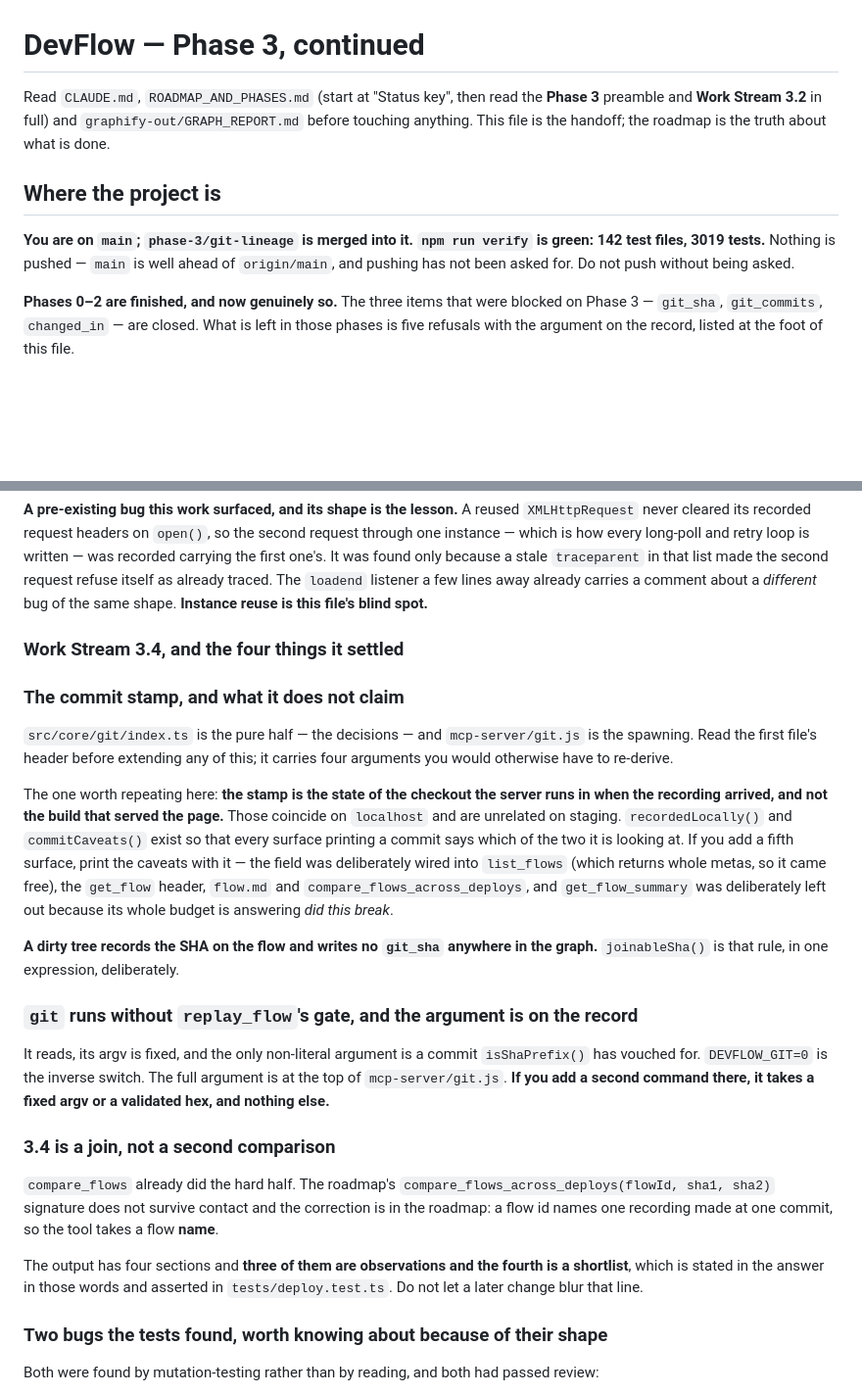
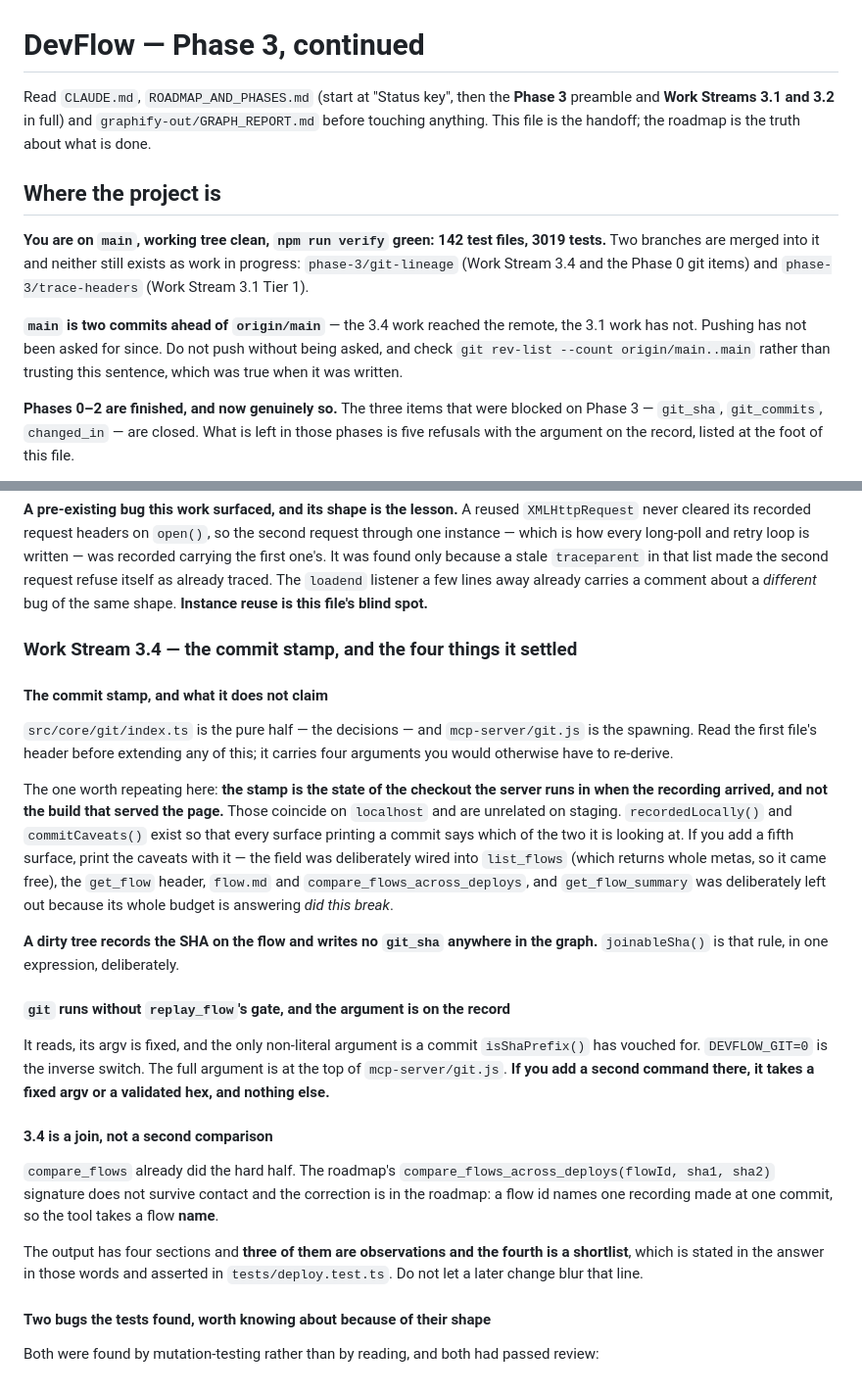
Before and after one commit to ansh-n-chovatiya/DevFlow, a Markdown page: NEXT_SESSION_PROMPT.md, 2 parts joined by grey strips. Shown at 98% size. GitHub-like rendering; blank space fills up the shorter version.

```diff
--- a/NEXT_SESSION_PROMPT.md
+++ b/NEXT_SESSION_PROMPT.md
@@ -1,15 +1,21 @@
 # DevFlow — Phase 3, continued
 
-Read `CLAUDE.md`, `ROADMAP_AND_PHASES.md` (start at "Status key", then read the
-**Phase 3** preamble and **Work Stream 3.2** in full) and
+Read `CLAUDE.md`, `ROADMAP_AND_PHASES.md` (start at "Status key", then the
+**Phase 3** preamble and **Work Streams 3.1 and 3.2** in full) and
 `graphify-out/GRAPH_REPORT.md` before touching anything. This file is the
 handoff; the roadmap is the truth about what is done.
 
 ## Where the project is
 
-**You are on `main`; `phase-3/git-lineage` is merged into it. `npm run verify`
-is green: 142 test files, 3019 tests.** Nothing is pushed — `main` is well ahead of `origin/main`, and pushing
-has not been asked for. Do not push without being asked.
+**You are on `main`, working tree clean, `npm run verify` green: 142 test files,
+3019 tests.** Two branches are merged into it and neither still exists as work in
+progress: `phase-3/git-lineage` (Work Stream 3.4 and the Phase 0 git items) and
+`phase-3/trace-headers` (Work Stream 3.1 Tier 1).
+
+**`main` is two commits ahead of `origin/main`** — the 3.4 work reached the
+remote, the 3.1 work has not. Pushing has not been asked for since. Do not push
+without being asked, and check `git rev-list --count origin/main..main` rather
+than trusting this sentence, which was true when it was written.
 
 **Phases 0–2 are finished, and now genuinely so.** The three items that were
 blocked on Phase 3 — `git_sha`, `git_commits`, `changed_in` — are closed. What is
@@ -81,9 +87,9 @@ stale `traceparent` in that list made the second request refuse itself as alread
 traced. The `loadend` listener a few lines away already carries a comment about a
 *different* bug of the same shape. **Instance reuse is this file's blind spot.**
 
-### Work Stream 3.4, and the four things it settled
+### Work Stream 3.4 — the commit stamp, and the four things it settled
 
-### The commit stamp, and what it does not claim
+#### The commit stamp, and what it does not claim
 
 `src/core/git/index.ts` is the pure half — the decisions — and
 `mcp-server/git.js` is the spawning. Read the first file's header before
@@ -103,14 +109,14 @@ because its whole budget is answering *did this break*.
 **A dirty tree records the SHA on the flow and writes no `git_sha` anywhere in
 the graph.** `joinableSha()` is that rule, in one expression, deliberately.
 
-### `git` runs without `replay_flow`'s gate, and the argument is on the record
+#### `git` runs without `replay_flow`'s gate, and the argument is on the record
 
 It reads, its argv is fixed, and the only non-literal argument is a commit
 `isShaPrefix()` has vouched for. `DEVFLOW_GIT=0` is the inverse switch. The full
 argument is at the top of `mcp-server/git.js`. **If you add a second command
 there, it takes a fixed argv or a validated hex, and nothing else.**
 
-### 3.4 is a join, not a second comparison
+#### 3.4 is a join, not a second comparison
 
 `compare_flows` already did the hard half. The roadmap's
 `compare_flows_across_deploys(flowId, sha1, sha2)` signature does not survive
@@ -121,7 +127,7 @@ The output has four sections and **three of them are observations and the fourth
 is a shortlist**, which is stated in the answer in those words and asserted in
 `tests/deploy.test.ts`. Do not let a later change blur that line.
 
-### Two bugs the tests found, worth knowing about because of their shape
+#### Two bugs the tests found, worth knowing about because of their shape
 
 Both were found by mutation-testing rather than by reading, and both had passed
 review:
```
Also changed, not shown: other parts of NEXT_SESSION_PROMPT.md (+51 -19 lines).
